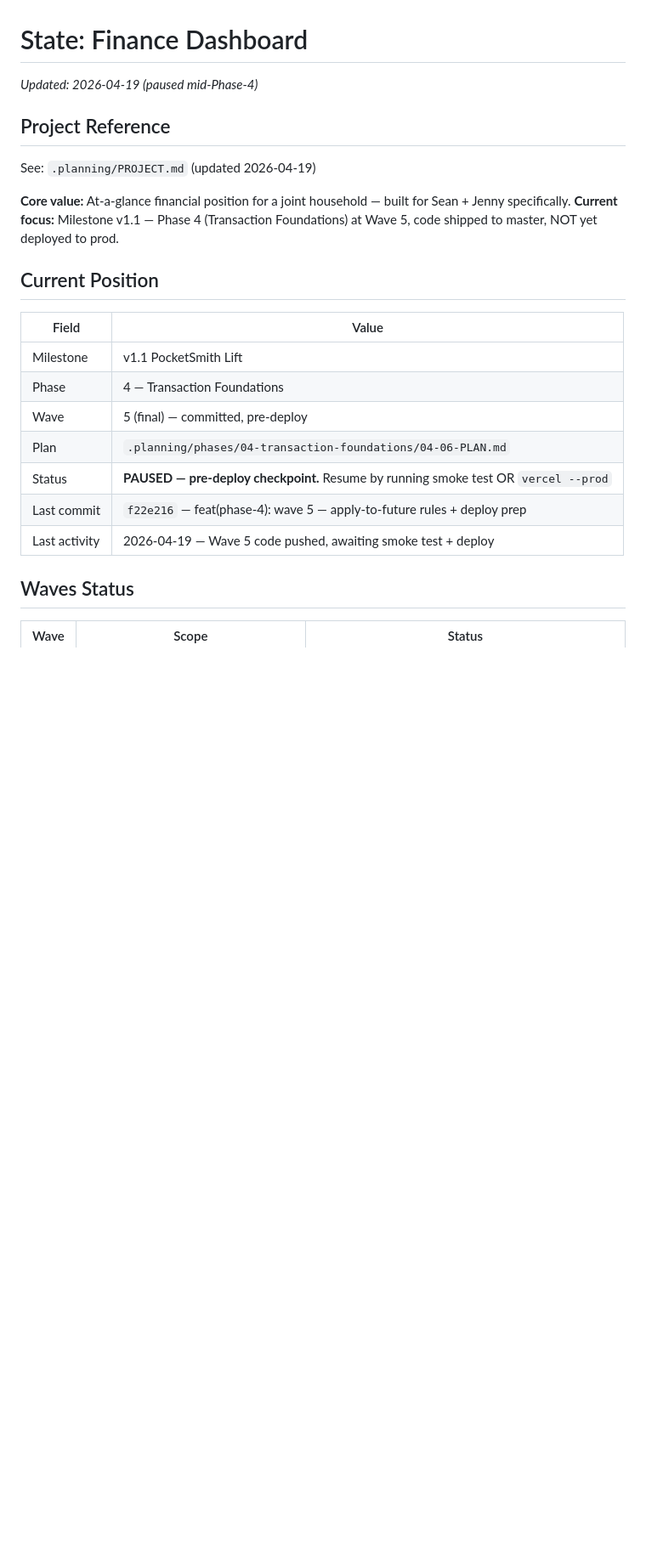
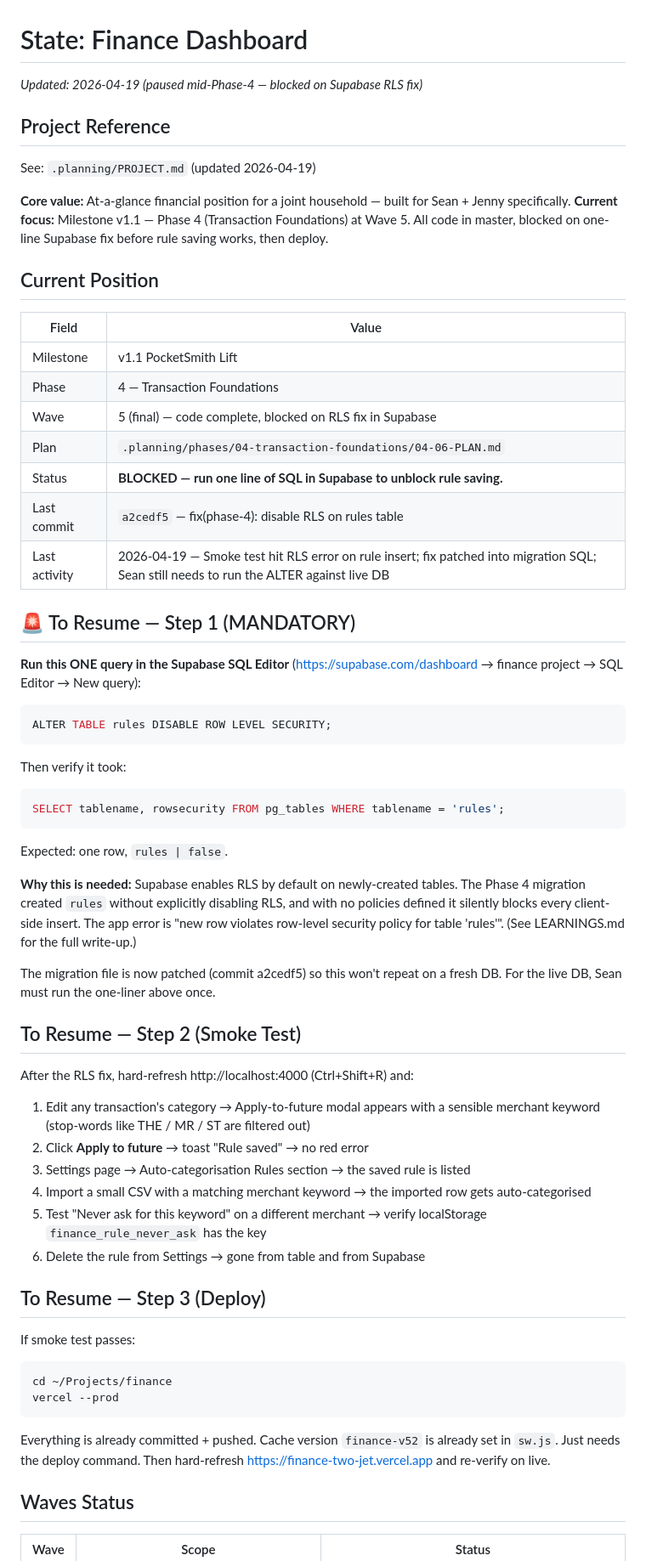
Before and after one commit to seanmason-code/finance, a Markdown page: .planning/STATE.md, the part around one of its changes. Shown at 85% size. Rendered like a GitHub page; blank space fills up the shorter version.

````diff
--- a/.planning/STATE.md
+++ b/.planning/STATE.md
@@ -1,13 +1,13 @@
 # State: Finance Dashboard
 
-*Updated: 2026-04-19 (paused mid-Phase-4)*
+*Updated: 2026-04-19 (paused mid-Phase-4 — blocked on Supabase RLS fix)*
 
 ## Project Reference
 
 See: `.planning/PROJECT.md` (updated 2026-04-19)
 
 **Core value:** At-a-glance financial position for a joint household — built for Sean + Jenny specifically.
-**Current focus:** Milestone v1.1 — Phase 4 (Transaction Foundations) at Wave 5, code shipped to master, NOT yet deployed to prod.
+**Current focus:** Milestone v1.1 — Phase 4 (Transaction Foundations) at Wave 5. All code in master, blocked on one-line Supabase fix before rule saving works, then deploy.
 
 ## Current Position
 
@@ -15,11 +15,53 @@ See: `.planning/PROJECT.md` (updated 2026-04-19)
 |-------|-------|
 | Milestone | v1.1 PocketSmith Lift |
 | Phase | 4 — Transaction Foundations |
-| Wave | 5 (final) — committed, pre-deploy |
+| Wave | 5 (final) — code complete, blocked on RLS fix in Supabase |
 | Plan | `.planning/phases/04-transaction-foundations/04-06-PLAN.md` |
-| Status | **PAUSED — pre-deploy checkpoint.** Resume by running smoke test OR `vercel --prod` |
-| Last commit | `f22e216` — feat(phase-4): wave 5 — apply-to-future rules + deploy prep |
-| Last activity | 2026-04-19 — Wave 5 code pushed, awaiting smoke test + deploy |
+| Status | **BLOCKED — run one line of SQL in Supabase to unblock rule saving.** |
+| Last commit | `a2cedf5` — fix(phase-4): disable RLS on rules table |
+| Last activity | 2026-04-19 — Smoke test hit RLS error on rule insert; fix patched into migration SQL; Sean still needs to run the ALTER against live DB |
+
+## 🚨 To Resume — Step 1 (MANDATORY)
+
+**Run this ONE query in the Supabase SQL Editor** (https://supabase.com/dashboard → finance project → SQL Editor → New query):
+
+```sql
+ALTER TABLE rules DISABLE ROW LEVEL SECURITY;
+```
+
+Then verify it took:
+
+```sql
+SELECT tablename, rowsecurity FROM pg_tables WHERE tablename = 'rules';
+```
+
+Expected: one row, `rules | false`.
+
+**Why this is needed:** Supabase enables RLS by default on newly-created tables. The Phase 4 migration created `rules` without explicitly disabling RLS, and with no policies defined it silently blocks every client-side insert. The app error is "new row violates row-level security policy for table 'rules'". (See LEARNINGS.md for the full write-up.)
+
+The migration file is now patched (commit a2cedf5) so this won't repeat on a fresh DB. For the live DB, Sean must run the one-liner above once.
+
+## To Resume — Step 2 (Smoke Test)
+
+After the RLS fix, hard-refresh http://localhost:4000 (Ctrl+Shift+R) and:
+
+1. Edit any transaction's category → Apply-to-future modal appears with a sensible merchant keyword (stop-words like THE / MR / ST are filtered out)
+2. Click **Apply to future** → toast "Rule saved" → no red error
+3. Settings page → Auto-categorisation Rules section → the saved rule is listed
+4. Import a small CSV with a matching merchant keyword → the imported row gets auto-categorised
+5. Test "Never ask for this keyword" on a different merchant → verify localStorage `finance_rule_never_ask` has the key
+6. Delete the rule from Settings → gone from table and from Supabase
+
+## To Resume — Step 3 (Deploy)
+
+If smoke test passes:
+
+```bash
+cd ~/Projects/finance
+vercel --prod
+```
+
+Everything is already committed + pushed. Cache version `finance-v52` is already set in `sw.js`. Just needs the deploy command. Then hard-refresh https://finance-two-jet.vercel.app and re-verify on live.
 
 ## Waves Status
 
````
Also changed, not shown: other parts of .planning/STATE.md (+13 -27 lines).
